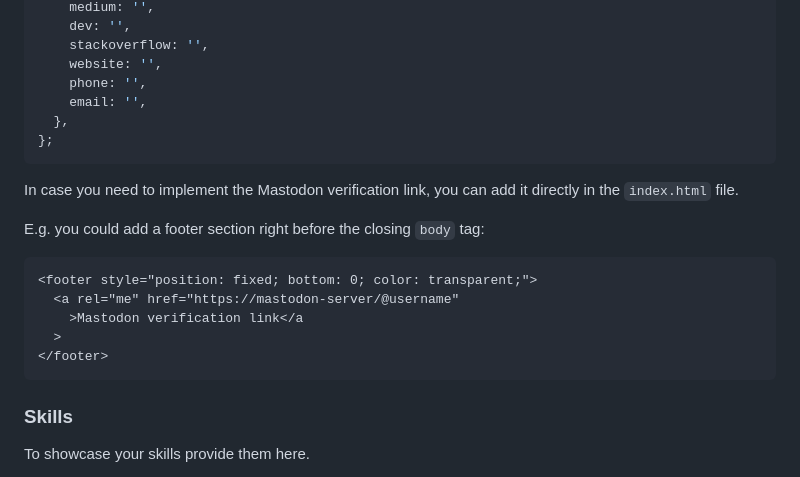
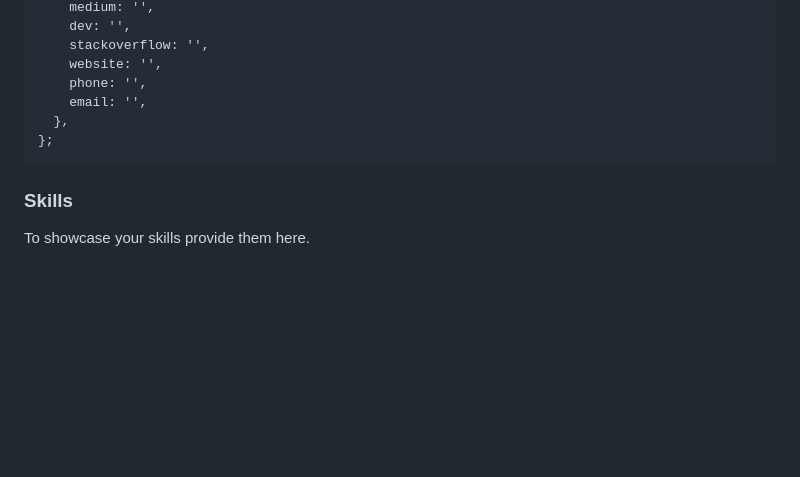
Before and after one commit to arifszn/gitprofile, a Markdown page: README.md, the part around the change. GitHub-like rendering; blank space fills up the shorter version.

Commit message:
Removed 'verification link' instructions from README

````diff
--- a/README.md
+++ b/README.md
@@ -466,18 +466,6 @@ module.exports = {
 };
 ```
 
-In case you need to implement the Mastodon verification link, you can add it directly in the `index.html` file.
-
-E.g. you could add a footer section right before the closing `body` tag:
-
-```html
-<footer style="position: fixed; bottom: 0; color: transparent;">
-  <a rel="me" href="https://mastodon-server/@username"
-    >Mastodon verification link</a
-  >
-</footer>
-```
-
 ### Skills
 
 To showcase your skills provide them here.
````
